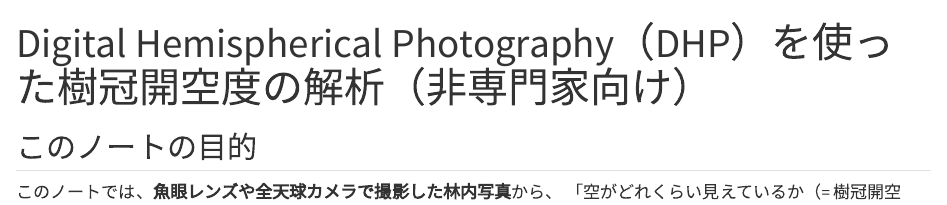
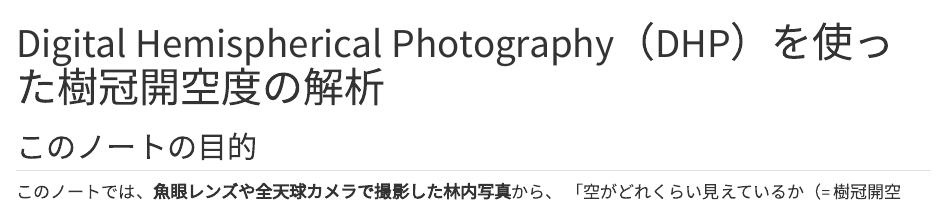
Before and after one commit to maple60/canopy-openness-analysis, a Quarto document (notebooks/dhp.qmd): the page in a window 1100 px wide, from its top. Rendered offline with R 4.5, knitr and Pandoc in place of Quarto, with nearby package versions; some code elsewhere in the file could not run offline; a font, style sheet, LaTeX package, included part or bibliography that could not be used is replaced or left out.

Commit message:
Update notebooks/dhp.qmd

```diff
--- a/notebooks/dhp.qmd
+++ b/notebooks/dhp.qmd
@@ -1,5 +1,5 @@
 ---
-title: "Digital Hemispherical Photography（DHP）を使った樹冠開空度の解析（非専門家向け）"
+title: "Digital Hemispherical Photography（DHP）を使った樹冠開空度の解析"
 bibliography: references.bib
 ---
 
```
